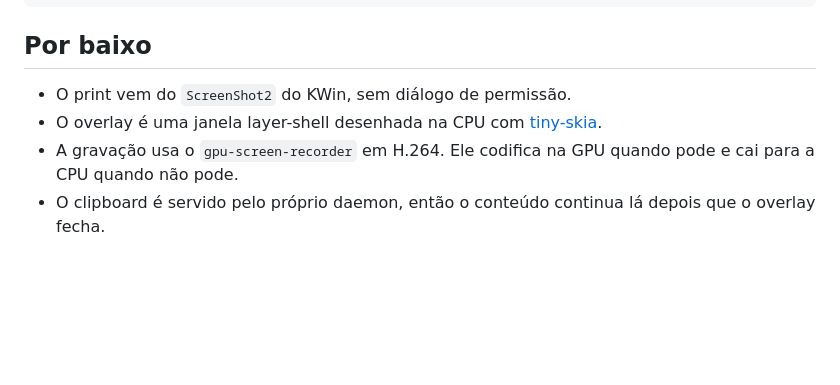
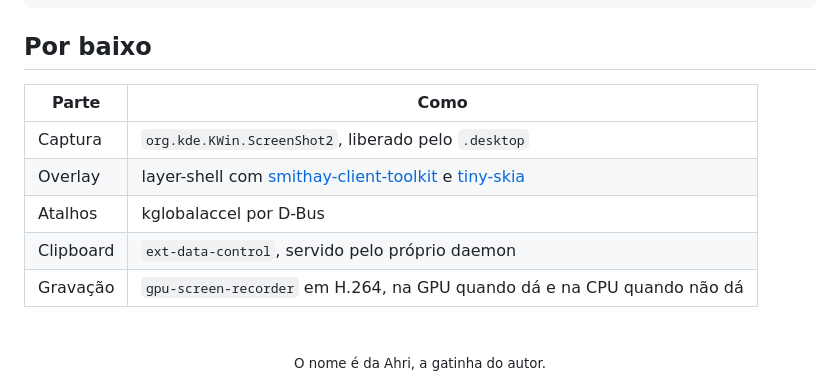
Before and after one commit to juicerq/ahri, a Markdown page: README.md, the part around one of its changes. GitHub-like rendering; folded sections open; blank space fills up the shorter version.

```diff
--- a/README.md
+++ b/README.md
@@ -62,6 +90,15 @@ rm ~/.local/bin/ahri ~/.local/share/applications/ahri.desktop \
 ## Por baixo
 
-- O print vem do `ScreenShot2` do KWin, sem diálogo de permissão.
-- O overlay é uma janela layer-shell desenhada na CPU com [tiny-skia](https://github.com/linebender/tiny-skia).
-- A gravação usa o `gpu-screen-recorder` em H.264. Ele codifica na GPU quando pode e cai para a CPU quando não pode.
-- O clipboard é servido pelo próprio daemon, então o conteúdo continua lá depois que o overlay fecha.
+| Parte | Como |
+| --- | --- |
+| Captura | `org.kde.KWin.ScreenShot2`, liberado pelo `.desktop` |
+| Overlay | layer-shell com [smithay-client-toolkit](https://github.com/Smithay/client-toolkit) e [tiny-skia](https://github.com/linebender/tiny-skia) |
+| Atalhos | kglobalaccel por D-Bus |
+| Clipboard | `ext-data-control`, servido pelo próprio daemon |
+| Gravação | `gpu-screen-recorder` em H.264, na GPU quando dá e na CPU quando não dá |
+
+<br>
+
+<div align="center">
+<sub>O nome é da Ahri, a gatinha do autor.</sub>
+</div>
```
Also changed, not shown: other parts of README.md (+50 -22 lines), docs/cores.png, docs/gravando.png, docs/hero.png (added), docs/print.png.
